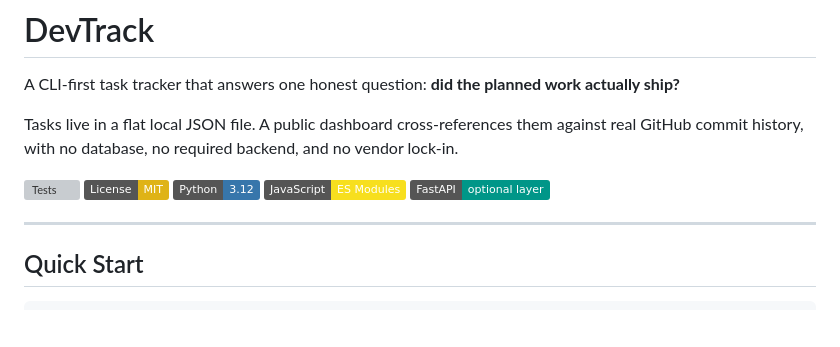
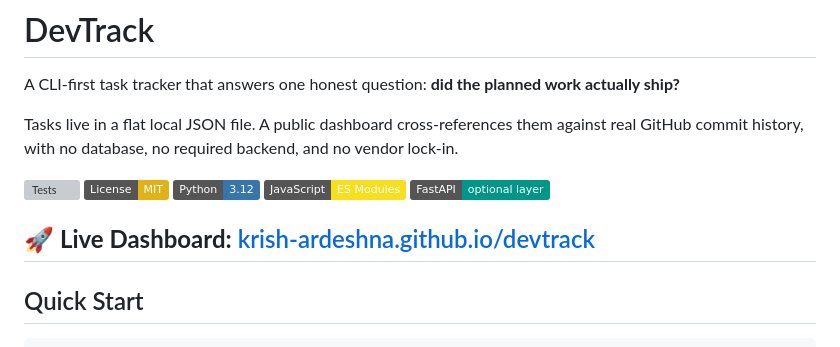
Before and after one commit to krish-ardeshna/devtrack, a Markdown page: README.md, the part around the change. Rendered like a GitHub page; badges without logos; blank space fills up the shorter version; grey boxes are pictures that could not be loaded.

Commit message:
add: live dashboard link

```diff
--- a/README.md
+++ b/README.md
@@ -10,6 +10,7 @@ Tasks live in a flat local JSON file. A public dashboard cross-references them a
 ![JavaScript](https://img.shields.io/badge/JavaScript-ES_Modules-F7DF1E?logo=javascript&logoColor=black)
 ![FastAPI](https://img.shields.io/badge/FastAPI-optional_layer-009688?logo=fastapi&logoColor=white)
 
+🚀 **Live Dashboard:** [krish-ardeshna.github.io/devtrack](https://krish-ardeshna.github.io/devtrack/)
 ---
 
 ## Quick Start
```
